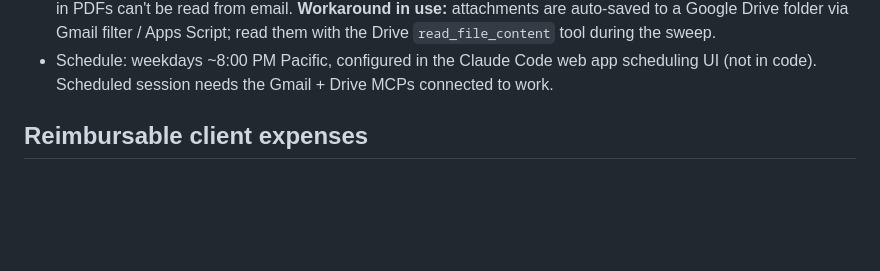
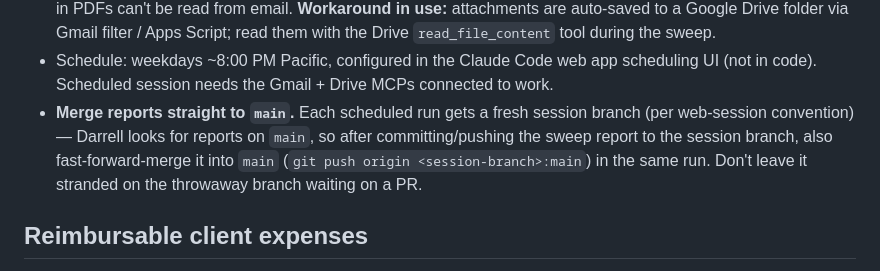
Before and after one commit to dflewell/dflewell, a Markdown page: CLAUDE.md, the part around the change. Rendered like a GitHub page; blank space fills up the shorter version.

Commit message:
Document preference: merge sweep reports straight to main
Scheduled sweep runs land on a fresh throwaway session branch each time;
Darrell checks main for reports, so future sweeps should fast-forward
main after pushing rather than leaving the report on the session branch.

Co-Authored-By: Claude Sonnet 5 <noreply@anthropic.com>
Claude-Session: https://claude.ai/code/session_01YRwN2Vw4nCT2RkwhnGMPuw

```diff
--- a/CLAUDE.md
+++ b/CLAUDE.md
@@ -29,6 +29,11 @@ Key facts (so future sessions don't re-discover):
 - Schedule: weekdays ~8:00 PM Pacific, configured in the Claude Code web app
   scheduling UI (not in code). Scheduled session needs the Gmail + Drive MCPs
   connected to work.
+- **Merge reports straight to `main`.** Each scheduled run gets a fresh session
+  branch (per web-session convention) — Darrell looks for reports on `main`, so
+  after committing/pushing the sweep report to the session branch, also
+  fast-forward-merge it into `main` (`git push origin <session-branch>:main`)
+  in the same run. Don't leave it stranded on the throwaway branch waiting on a PR.
 
 ## Reimbursable client expenses
 Out-of-pocket costs (mostly travel) that True North bills back to a client. Full
```
